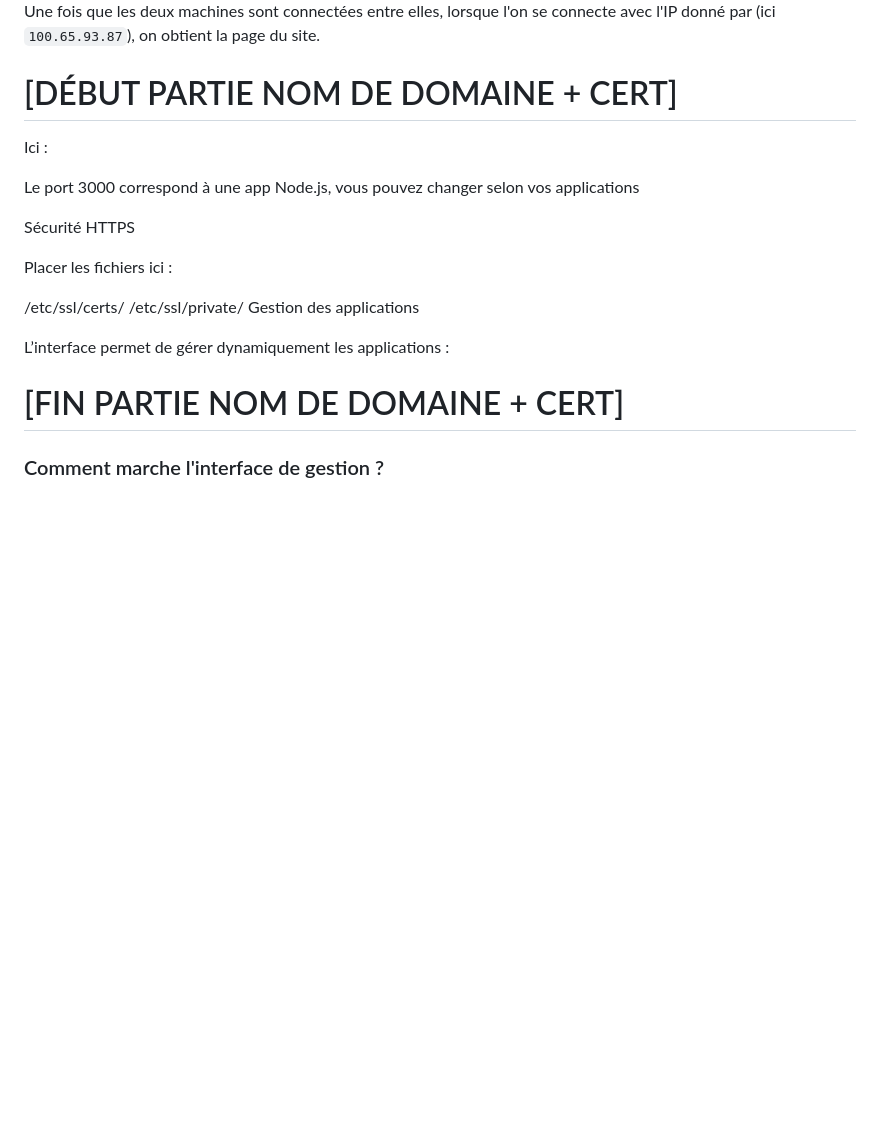
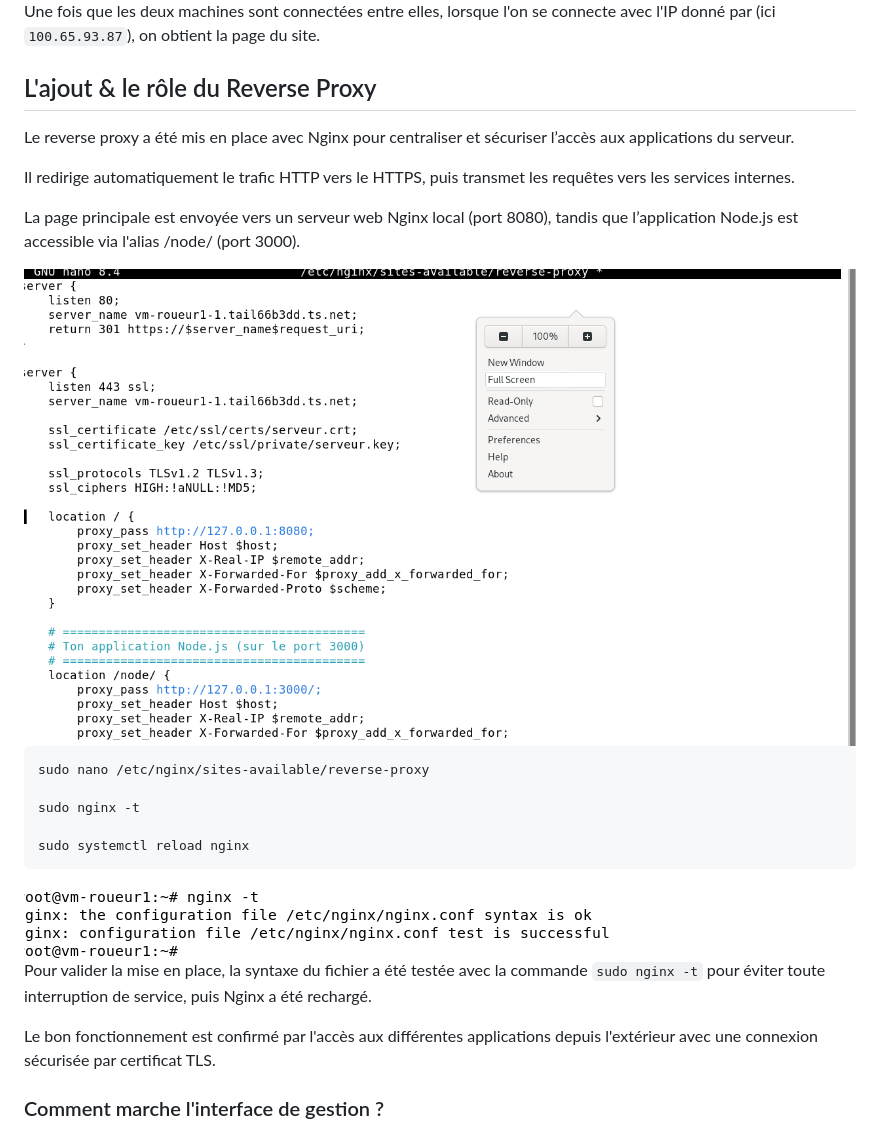
Before and after one commit to arthurdmq852/serveur_web_multi_app, a Markdown page: README.md, the part around the change printed below. Rendered like a GitHub page; pictures changed too: img-doc/reverse-proxy-files.png (added), img-doc/validation-secure.png (added); blank space fills up the shorter version.

````diff
--- a/README.md
+++ b/README.md
@@ -104,23 +104,32 @@ On l'installe avec le guide présent sur le site officiel de Tailscale. Si tout
 
 Une fois que les deux machines sont connectées entre elles, lorsque l'on se connecte avec l'IP donné par (ici `100.65.93.87`), on obtient la page du site.
 
+## L'ajout & le rôle du Reverse Proxy
 
-# [DÉBUT PARTIE NOM DE DOMAINE + CERT]
+Le reverse proxy a été mis en place avec Nginx pour centraliser et sécuriser l’accès aux applications du serveur.
 
-Ici :
+Il redirige automatiquement le trafic HTTP vers le HTTPS, puis transmet les requêtes vers les services internes.
 
-Le port 3000 correspond à une app Node.js, vous pouvez changer selon vos applications
+La page principale est envoyée vers un serveur web Nginx local (port 8080), tandis que l’application Node.js est accessible via l'alias /node/ (port 3000).
 
-Sécurité HTTPS
+<img src=img-doc/reverse-proxy-files.png>
 
-Placer les fichiers ici :
+```
+sudo nano /etc/nginx/sites-available/reverse-proxy
 
-/etc/ssl/certs/
-/etc/ssl/private/
-Gestion des applications
+sudo nginx -t
 
-L’interface permet de gérer dynamiquement les applications :
-# [FIN PARTIE NOM DE DOMAINE + CERT]
+sudo systemctl reload nginx
+```
+
+<img src=img-doc/validation-secure.png>
+
+
+Pour valider la mise en place, la syntaxe du fichier a été testée avec la commande `sudo nginx -t` pour éviter toute interruption de service, puis Nginx a été rechargé.
+
+Le bon fonctionnement est confirmé par l'accès aux différentes applications depuis l'extérieur avec une connexion sécurisée par certificat TLS.
+
+
 
 ### Comment marche l'interface de gestion ?
 
````
Also changed, not shown: other parts of README.md (+74 -12 lines), img-doc/add-google.com.png (added), img-doc/google.png (added), 3 other files.
